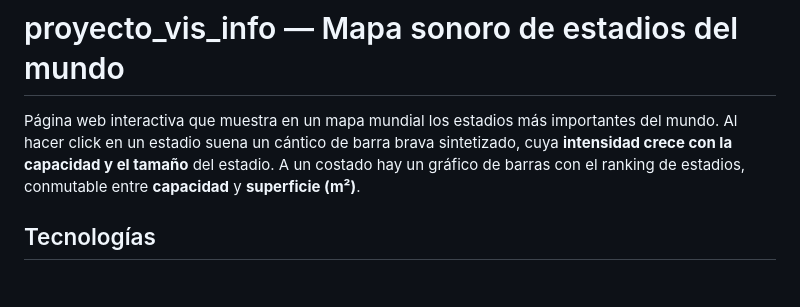
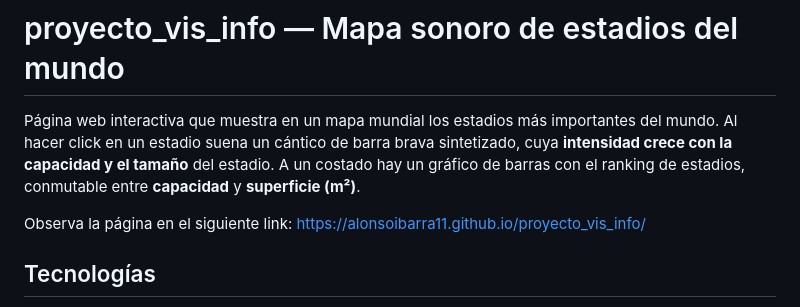
Before and after one commit to alonsoibarra11/proyecto_vis_info, a Markdown page: README.md, the part around the change. Drawn GitHub-style; blank space fills up the shorter version.

Commit message:
agregar a readme link de página

```diff
--- a/README.md
+++ b/README.md
@@ -5,6 +5,9 @@ importantes del mundo. Al hacer click en un estadio suena un cántico de
 barra brava sintetizado, cuya **intensidad crece con la capacidad y el
 tamaño** del estadio. A un costado hay un gráfico de barras con el ranking
 de estadios, conmutable entre **capacidad** y **superficie (m²)**.
+
+Observa la página en el siguiente link: https://alonsoibarra11.github.io/proyecto_vis_info/
+
 
 ## Tecnologías
 - **Plotly.js** — `scattergeo` para el mapa mundial y `bar` para el ranking.
```
